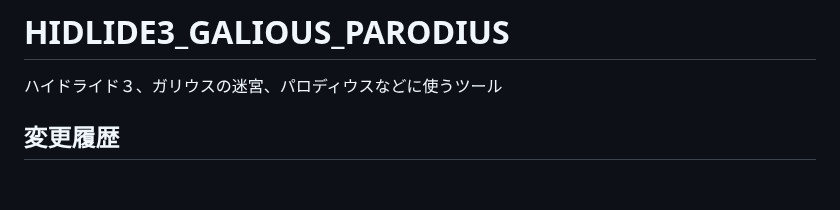
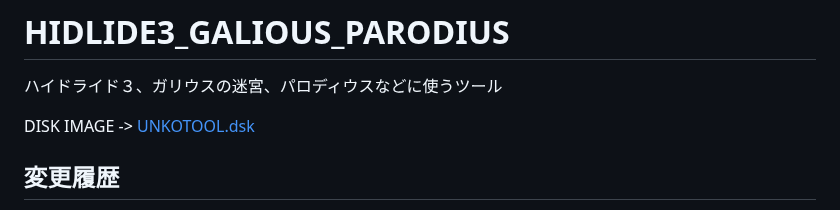
Before and after one commit to uniskie/MSX_GAME_TOOL, a Markdown page: HIDLIDE3_GALIOUS_PARODIUS/README.md, the part around the change. GitHub-like rendering; blank space fills up the shorter version.

```diff
--- a/HIDLIDE3_GALIOUS_PARODIUS/README.md
+++ b/HIDLIDE3_GALIOUS_PARODIUS/README.md
@@ -1,5 +1,8 @@
 # HIDLIDE3_GALIOUS_PARODIUS
  ハイドライド３、ガリウスの迷宮、パロディウスなどに使うツール
+
+DISK IMAGE -> [UNKOTOOL.dsk](../UNKOTOOL.dsk)
+
 
 ## 変更履歴
 - 2020/08/21
```
